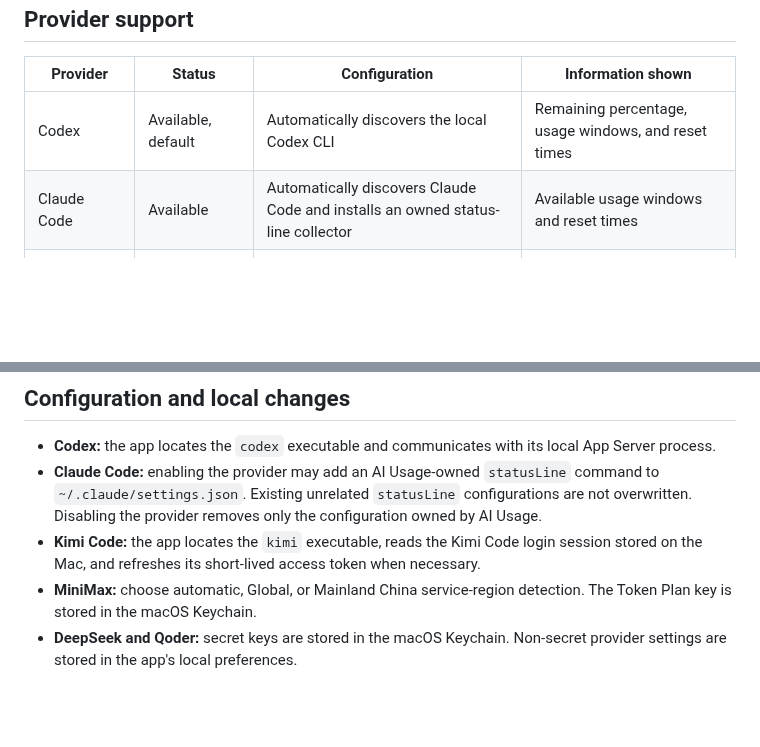
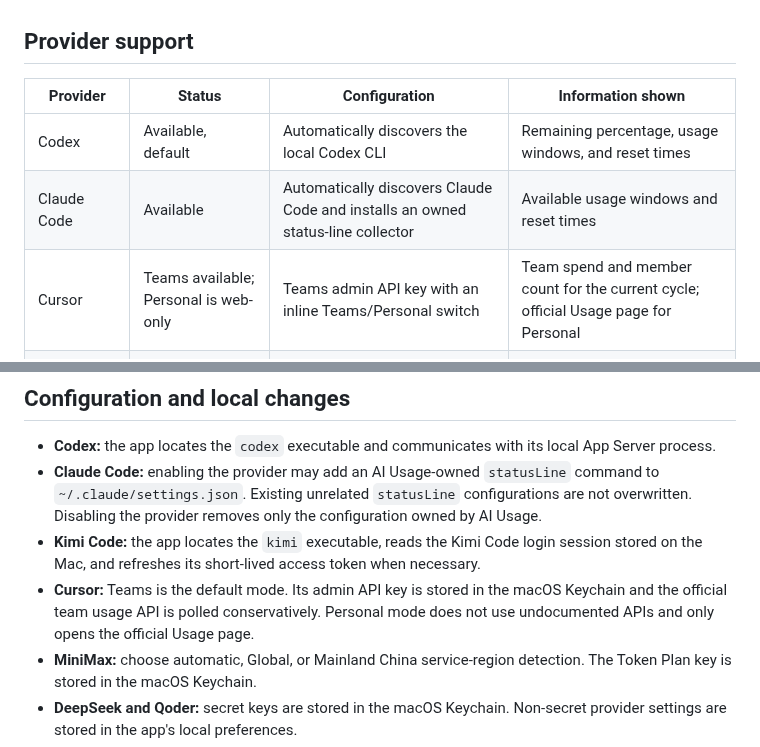
Before and after one commit to iambean/AI-usage-monitor, a Markdown page: README.md, 2 parts joined by grey strips. Drawn GitHub-style; blank space fills up the shorter version.

Commit message:
feat: 增加用量页跳转与 Cursor 支持

```diff
--- a/README.md
+++ b/README.md
@@ -40,6 +40,7 @@ and the menu bar always shows a compact summary for the first enabled provider.
 | --- | --- | --- | --- |
 | Codex | Available, default | Automatically discovers the local Codex CLI | Remaining percentage, usage windows, and reset times |
 | Claude Code | Available | Automatically discovers Claude Code and installs an owned status-line collector | Available usage windows and reset times |
+| Cursor | Teams available; Personal is web-only | Teams admin API key with an inline Teams/Personal switch | Team spend and member count for the current cycle; official Usage page for Personal |
 | Kimi Code | Available, best effort | Automatically discovers Kimi Code and reads its local login session | Subscription quota windows |
 | MiniMax | Available, best effort | Token Plan subscription key | Remaining percentage and reset windows |
 | DeepSeek | Available | DeepSeek API key | API account balance |
@@ -126,6 +127,10 @@ AI_USAGE_NOTARY_PROFILE="notary-profile" \
 - **Kimi Code:** the app locates the `kimi` executable, reads the Kimi Code
   login session stored on the Mac, and refreshes its short-lived access token
   when necessary.
+- **Cursor:** Teams is the default mode. Its admin API key is stored in the
+  macOS Keychain and the official team usage API is polled conservatively.
+  Personal mode does not use undocumented APIs and only opens the official
+  Usage page.
 - **MiniMax:** choose automatic, Global, or Mainland China service-region
   detection. The Token Plan key is stored in the macOS Keychain.
 - **DeepSeek and Qoder:** secret keys are stored in the macOS Keychain.
```
Also changed, not shown: README.zh-CN.md (+2 -0 lines), THIRD_PARTY_NOTICES.md (+3 -2 lines), Resources/ProviderIcons/provider-cursor.png (added), 15 other files.
